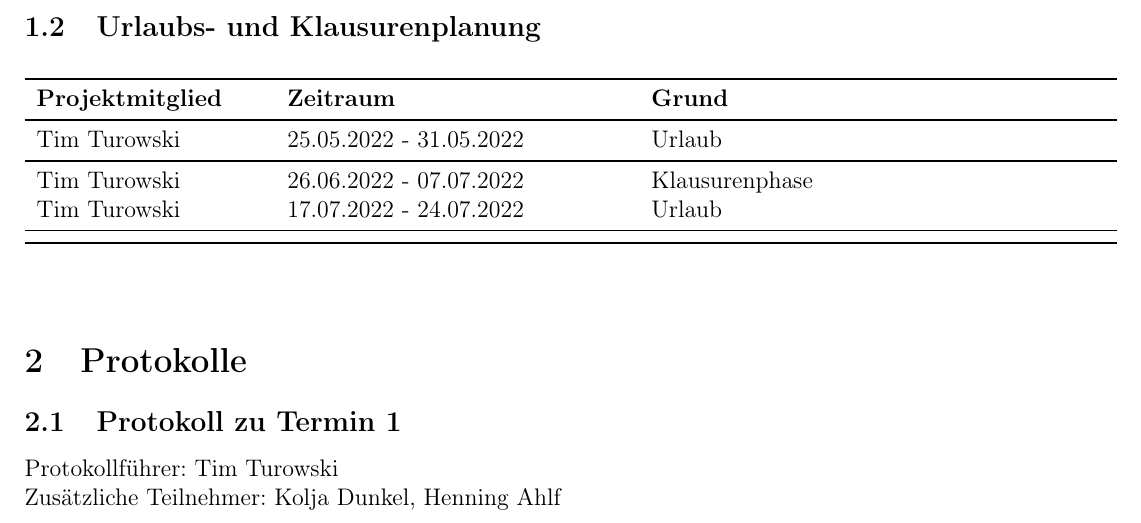
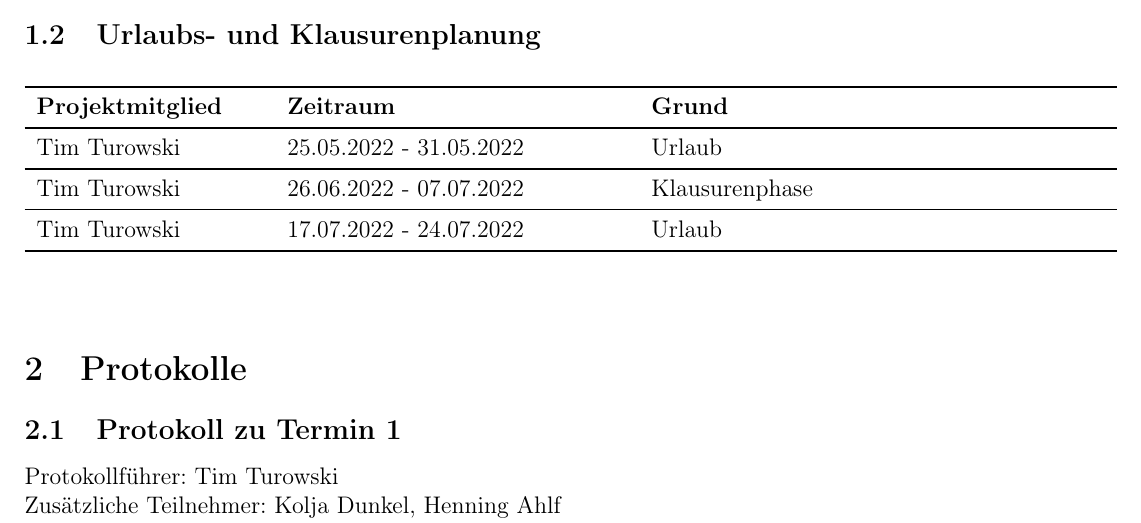
Before and after one commit to TimTurowski/LEGO-GCT, a LaTeX document (documents/protokolle/protokolle.tex, which reads documents/protokolle/stundenprotokolle/teammeetings.tex): part of page 1 of 10, cut so that both start at the same text. Compiled offline with pdfLaTeX.

Commit message:
Urlaub eingetragen

```diff
--- a/documents/protokolle/stundenprotokolle/teammeetings.tex
+++ b/documents/protokolle/stundenprotokolle/teammeetings.tex
@@ -33,9 +33,8 @@
             \midrule\endhead
         %% Tabelleninhalte
             	Tim Turowski & 25.05.2022 - 31.05.2022 & Urlaub \\ \midrule
-				Tim Turowski & 26.06.2022 - 07.07.2022 & Klausurenphase \\
-				Tim Turowski & 17.07.2022 - 24.07.2022 & Urlaub \\ \midrule
-
+				Tim Turowski & 26.06.2022 - 07.07.2022 & Klausurenphase \\ \midrule
+				Tim Turowski & 17.07.2022 - 24.07.2022 & Urlaub \\
             \bottomrule
     \end{longtable}
 \end{flushleft}
```
Also changed, not shown: documents/protokolle/protokolle.pdf, 2 other files.
